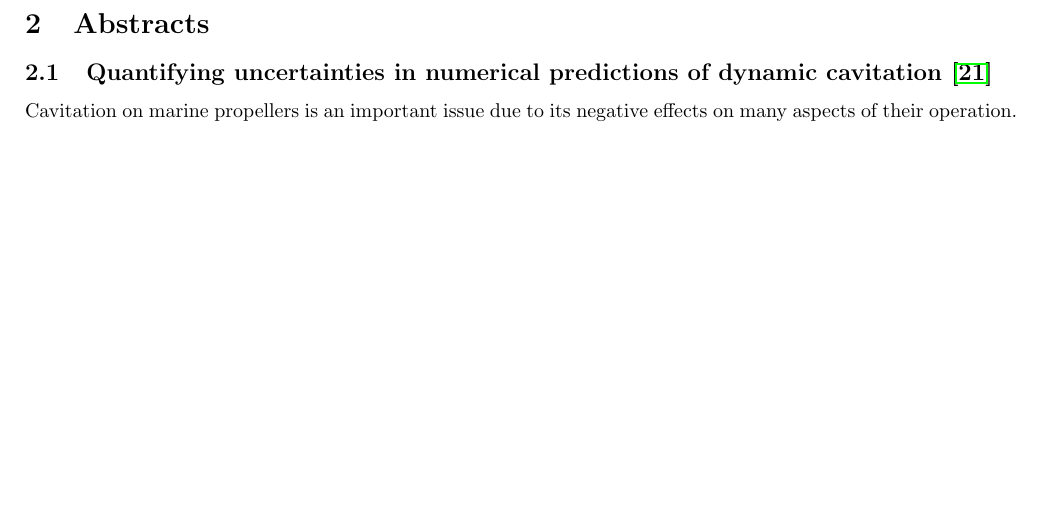
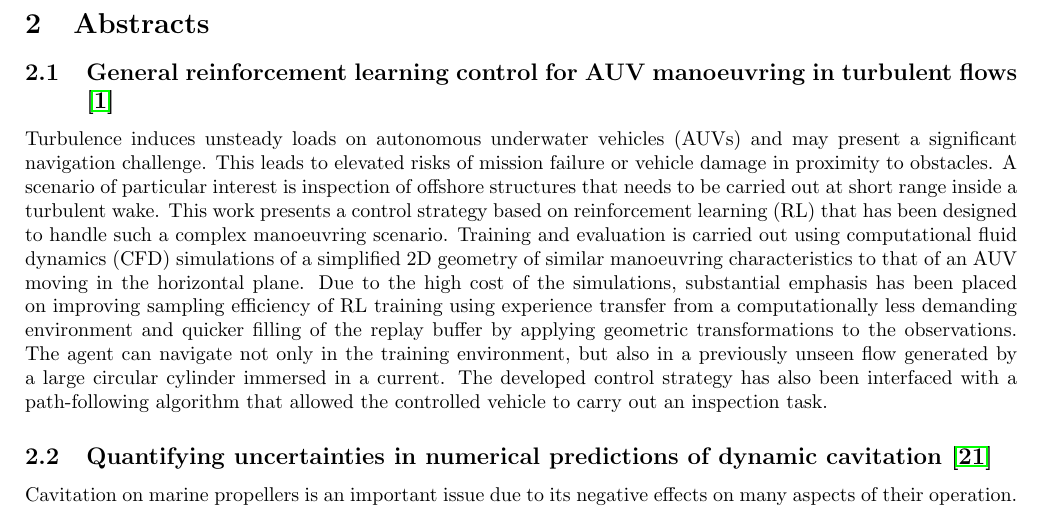
Before and after one commit to UnnamedMoose/CV, a LaTeX document (publicationList/publicationList.tex): part of page 5 of 17, cut so that both start at the same text, the shorter picture padded with empty space. Compiled offline with pdfLaTeX.

Commit message:
update abstract

```diff
--- a/publicationList/publicationList.tex
+++ b/publicationList/publicationList.tex
@@ -350,6 +350,11 @@ Last updated on \today
 \section{Abstracts}
 
 %---------------------
+\subsection{General reinforcement learning control for AUV manoeuvring in turbulent flows \cite{lidtke_general_2024}}
+
+Turbulence induces unsteady loads on autonomous underwater vehicles (AUVs) and may present a significant navigation challenge. This leads to elevated risks of mission failure or vehicle damage in proximity to obstacles. A scenario of particular interest is inspection of offshore structures that needs to be carried out at short range inside a turbulent wake. This work presents a control strategy based on reinforcement learning (RL) that has been designed to handle such a complex manoeuvring scenario. Training and evaluation is carried out using computational fluid dynamics (CFD) simulations of a simplified 2D geometry of similar manoeuvring characteristics to that of an AUV moving in the horizontal plane. Due to the high cost of the simulations, substantial emphasis has been placed on improving sampling efficiency of RL training using experience transfer from a computationally less demanding environment and quicker filling of the replay buffer by applying geometric transformations to the observations. The agent can navigate not only in the training environment, but also in a previously unseen flow generated by a large circular cylinder immersed in a current. The developed control strategy has also been interfaced with a path-following algorithm that allowed the controlled vehicle to carry out an inspection task.
+
+%---------------------
 \subsection{Quantifying uncertainties in numerical predictions of dynamic cavitation \cite{kara_quantifying_2023}}
 
 Cavitation on marine propellers is an important issue due to its negative effects on many aspects of their operation. Therefore, accurate prediction of cavitation is important to ensure better propeller design. Estimating the cavitation behavior numerically is a~difficult task due to the high computational cost of simulations and various numerical uncertainties. This study is carried out in order to estimate the parameter and discretization uncertainties and combine them into a~single value using an example 2D foil as the test case. Angle of attack and the cavitation number are selected as input parameters and their influence on force coefficients and sheet cavity properties is studied. Sobol indices are also obtained to measure the relative importance of the input and discretization uncertainties. It is seen that uncertainty in the angle of attack has a~much greater influence on the force coefficients than the uncertainty in the cavitation number or grid discretization uncertainty. On the other hand, the cavitation number uncertainty is dominant over the grid and angle of attack uncertainties for the length and volume of the cavity sheet. According to the results obtained, applying only the grid refinement studies is not sufficient for the estimation of the numerical uncertainties for this kind of CFD problems. It is proposed that assessing both parameter and discretization uncertainties for the presented and other similar applications with epistemic uncertainties should be applied more often.
```
Also changed, not shown: cv.tex (+0 -2 lines), publicationList.pdf, publicationList/publicationList.pdf, 1 other file.
